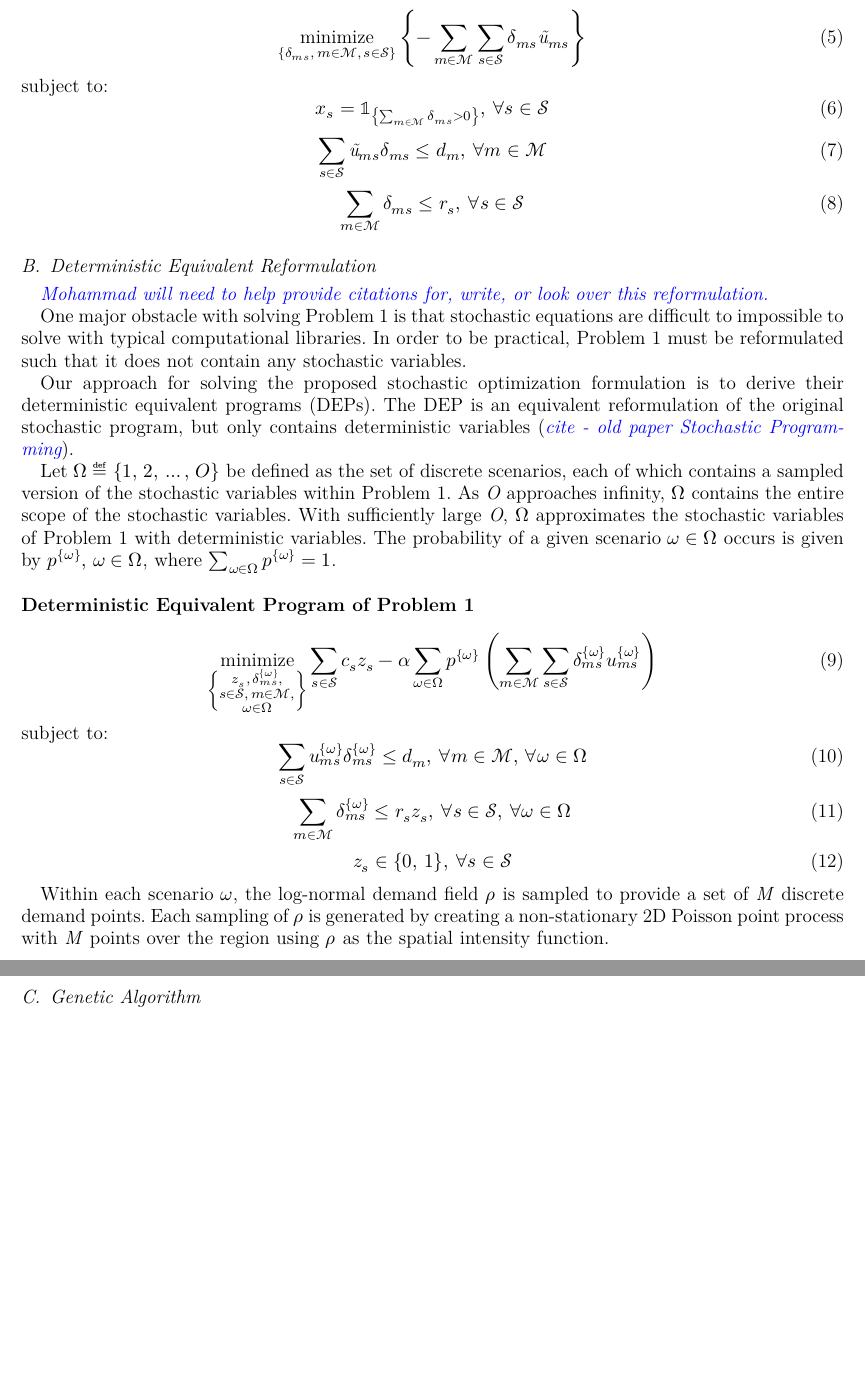
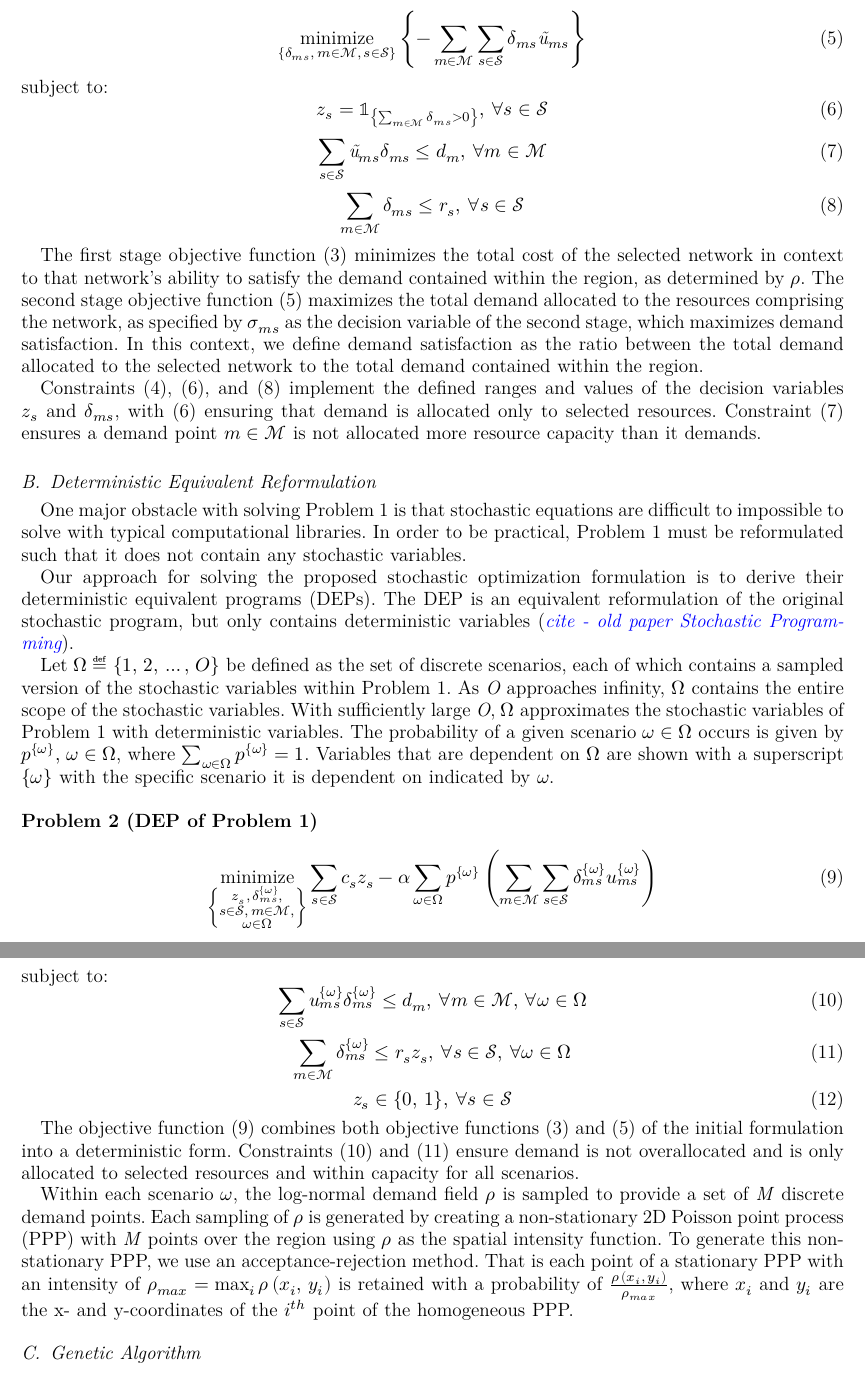
Before and after one commit to KoryTeague/VorMod_ConfPaper, a LaTeX paper (VorMod/Other/GenAlg_VWN-KTeag.tex): two parts of pages 3 and 4 of 4 before the commit and two parts of pages 3 and 4 of 5 after it, joined at a grey line, cut so that both start at the same text, the shorter picture padded with empty space. Compiled offline with XeLaTeX.

Commit message:
Sync; Sections 2, 3a, 3b Finished
Finished sections 2, 3a, and 3b.  Will receive edits as time goes on.  Starting on 3c.

```diff
--- a/VorMod/Other/GenAlg_VWN-KTeag.tex
+++ b/VorMod/Other/GenAlg_VWN-KTeag.tex
@@ -622,25 +622,23 @@ subject to:
 z_s \in \{0,\, 1\},\, \forall s \in \mathcal{S}
 \end{equation}
 where $h\left( \textbf{\textit{z}},\, \textbf{\textit{\~u}} \right)$ is the optimal value of the second-stage problem, which is given by:
-\begin{equation}
+\begin{equation} \label{eq:P1S2}
 \underset{\left\{\delta_{ms},\, m \in \mathcal{M},\, s \in \mathcal{S} \right\}}{\text{minimize}} \left\{ - \sum_{m \in \mathcal{M}} \sum_{s \in \mathcal{S}} \delta_{ms} \textit{\~u}_{ms} \right\}
 \end{equation}
-%\min_{\{\delta_{ms},\, m \in \mathcal{M},\, s \in \mathcal{S}\}} \left\{ - \sum_{m \in \mathcal{M}} \sum_{s \in \mathcal{S}} \delta_{ms} \textit{\~u}_{ms} \right\}
-%\min_{\left\{ \substack{
-%	\delta_{ms},\\
-%	m \in \mathcal{M},\\
-%	s \in \mathcal{S}} \right\}}
 subject to:
-\begin{equation}
-x_s = \mathbb{1}_{\left\{\sum_{m \in \mathcal{M}} \delta_{ms} > 0 \right\}},\, \forall s \in \mathcal{S}
+\begin{equation} \label{eq:P1S2C1}
+z_s = \mathbb{1}_{\left\{\sum_{m \in \mathcal{M}} \delta_{ms} > 0 \right\}},\, \forall s \in \mathcal{S}
 \end{equation}
-\begin{equation}
+\begin{equation} \label{eq:P1S2C2}
 \sum_{s \in \mathcal{S}} \textit{\~u}_{ms} \delta_{ms} \leq d_m,\, \forall m \in \mathcal{M}
 \end{equation}
-\begin{equation}
+\begin{equation} \label{eq:P1S2C3}
 \sum_{m \in \mathcal{M}} \delta_{ms} \leq r_s,\, \forall s \in \mathcal{S}
 \end{equation}
 
+The first stage objective function (\ref{eq:P1S1}) minimizes the total cost of the selected network in context to that network's ability to satisfy the demand contained within the region, as determined by $\rho$.  The second stage objective function (\ref{eq:P1S2}) maximizes the total demand allocated to the resources comprising the network, as specified by $\sigma_{ms}$ as the decision variable of the second stage, which maximizes demand satisfaction.  In this context, we define demand satisfaction as the ratio between the total demand allocated to the selected network to the total demand contained within the region.
+
+Constraints (\ref{eq:P1S1C1}), (\ref{eq:P1S2C1}), and (\ref{eq:P1S2C3}) implement the defined ranges and values of the decision variables $z_s$ and $\delta_{ms}$, with (\ref{eq:P1S2C1}) ensuring that demand is allocated only to selected resources.  Constraint (\ref{eq:P1S2C2}) ensures a demand point $m \in \mathcal{M}$ is not allocated more resource capacity than it demands.
 
 %In this subsection, we detail the optimization problem from base formulation (the stochastic two-stage problem) and reformulation to its deterministic equivalent program.  Include model-affecting caveats which are important to the implementation of the DEP problem (e.g. the continuous model is discretized as demand points to create set M).  A large portion of this subsection is Mohammad's responsibility, namely the initial and DEP formulation, discussion, and references, but already partially provided through previous paper documentation.
 
@@ -649,22 +647,22 @@ x_s = \mathbb{1}_{\left\{\sum_{m \in \mathcal{M}} \delta_{ms} > 0 \right\}},\, \
 \subsection{Deterministic Equivalent Reformulation}
 %\textit{In this subsection, we consider the reformulation of the initial stochastic optimization problem with a deterministic equivalent program (DEP).}
 
-\textit{\textcolor{blue}{Mohammad will need to help provide citations for, write, or look over this reformulation.}}
+%\textit{\textcolor{blue}{Mohammad will need to help provide citations for, write, or look over this reformulation.}}
 
 One major obstacle with solving Problem 1 is that stochastic equations are difficult to impossible to solve with typical computational libraries.  In order to be practical, Problem 1 must be reformulated such that it does not contain any stochastic variables.
 
 Our approach for solving the proposed stochastic optimization formulation is to derive their deterministic equivalent programs (DEPs).  The DEP is an equivalent reformulation of the original stochastic program, but only contains deterministic variables (\textit{\textcolor{blue}{cite - old paper Stochastic Programming}}).
 
-Let $ \Omega \eqdef \{1,\, 2,\, \ldots,\, O\} $ be defined as the set of discrete scenarios, each of which contains a sampled version of the stochastic variables within Problem 1.  As \textit{O} approaches infinity, $\Omega$ contains the entire scope of the stochastic variables.  With sufficiently large \textit{O}, $\Omega$ approximates the stochastic variables of Problem 1 with deterministic variables.  The probability of a given scenario $\omega \in \Omega$ occurs is given by $p^{\{\omega\}},\, \omega \in \Omega$, where $\sum_{\omega \in \Omega} p^{\{\omega\}} = 1$.
+Let $ \Omega \eqdef \{1,\, 2,\, \ldots,\, O\} $ be defined as the set of discrete scenarios, each of which contains a sampled version of the stochastic variables within Problem 1.  As \textit{O} approaches infinity, $\Omega$ contains the entire scope of the stochastic variables.  With sufficiently large \textit{O}, $\Omega$ approximates the stochastic variables of Problem 1 with deterministic variables.  The probability of a given scenario $\omega \in \Omega$ occurs is given by $p^{\{\omega\}},\, \omega \in \Omega$, where $\sum_{\omega \in \Omega} p^{\{\omega\}} = 1$.  Variables that are dependent on $\Omega$ are shown with a superscript \{$\omega$\} with the specific scenario it is dependent on indicated by $\omega$.
 
 \vspace{5mm}
-\noindent \textbf{Deterministic Equivalent Program of Problem 1}
+\noindent \textbf{Problem 2 (DEP of Problem 1)}
 
 %\noindent \textit{\textcolor{blue}{Need to work on formatting...}}
 
 %\underset{\left\{s \in \mathcal{S}\right\}}{\text{minimize}} \left\{ \sum_{s \in \mathcal{S}} c_s z_s + \mathbb{E}\left[ h\left( \textbf{\textit{z}},\, \textbf{\textit{\~u}} \right) \right] \right\}
 
-\begin{equation}
+\begin{equation} \label{eq:P2}
 \underset{\left\{ \substack{
 	z_s,\, \delta_{ms}^{\{\omega\}},\\
 	s \in \mathcal{S},\, m \in \mathcal{M},\\
@@ -672,17 +670,19 @@ Let $ \Omega \eqdef \{1,\, 2,\, \ldots,\, O\} $ be defined as the set of discret
 \sum_{s \in \mathcal{S}} c_s z_s - \alpha \sum_{\omega \in \Omega} p^{\{\omega\}} \left( \sum_{m \in \mathcal{M}} \sum_{s \in \mathcal{S}} \delta_{ms}^{\{\omega\}} u_{ms}^{\{\omega\}} \right)
 \end{equation}
 subject to:
-\begin{equation}
+\begin{equation} \label{eq:P2C1}
 \sum_{s \in \mathcal{S}} u_{ms}^{\{\omega\}} \delta_{ms}^{\{\omega\}} \leq d_m,\, \forall m \in \mathcal{M},\, \forall \omega \in \Omega
 \end{equation}
-\begin{equation}
+\begin{equation} \label{eq:P2C2}
 \sum_{m \in \mathcal{M}} \delta_{ms}^{\{\omega\}} \leq r_s z_s,\, \forall s \in \mathcal{S},\, \forall \omega \in \Omega
 \end{equation}
-\begin{equation}
+\begin{equation} \label{eq:P2C3}
 z_s \in \{0,\, 1\},\, \forall s \in \mathcal{S}
 \end{equation}
 
-Within each scenario $\omega$, the log-normal demand field $\rho$ is sampled to provide a set of \textit{M} discrete demand points.  Each sampling of $\rho$ is generated by creating a non-stationary 2D Poisson point process with \textit{M} points over the region using $\rho$ as the spatial intensity function.
+The objective function (\ref{eq:P2}) combines both objective functions (\ref{eq:P1S1}) and (\ref{eq:P1S2}) of the initial formulation into a deterministic form.  Constraints (\ref{eq:P2C1}) and (\ref{eq:P2C2})	ensure demand is not overallocated and is only allocated to selected resources and within capacity for all scenarios.
+
+Within each scenario $\omega$, the log-normal demand field $\rho$ is sampled to provide a set of \textit{M} discrete demand points.  Each sampling of $\rho$ is generated by creating a non-stationary 2D Poisson point process (PPP) with \textit{M} points over the region using $\rho$ as the spatial intensity function.  To generate this non-stationary PPP, we use an acceptance-rejection method.  That is each point of a stationary PPP with an intensity of $\rho_{max} = \max_i\rho\left(x_i,\, y_i\right)$ is retained with a probability of $\frac{\rho\,\left(x_i,\, y_i\right)}{\rho_{max}}$, where $x_i$ and $y_i$ are the x- and y-coordinates of the $i^{th}$ point of the homogeneous PPP.
 
 
 %Expound on the program by introducing sampling methodology used to create the set of scenarios.  The full problem space is infinite, as it lies in the continuous domain; by sufficiently sampling the problem space, the DEP will arrive to a sufficiently close solution.
```
Also changed, not shown: VorMod/Other/GenAlg_VWN-KTeag.pdf, VorMod/Other/GenAlg_VWN-KTeag.tex (34 more changed lines), 4 other files.
